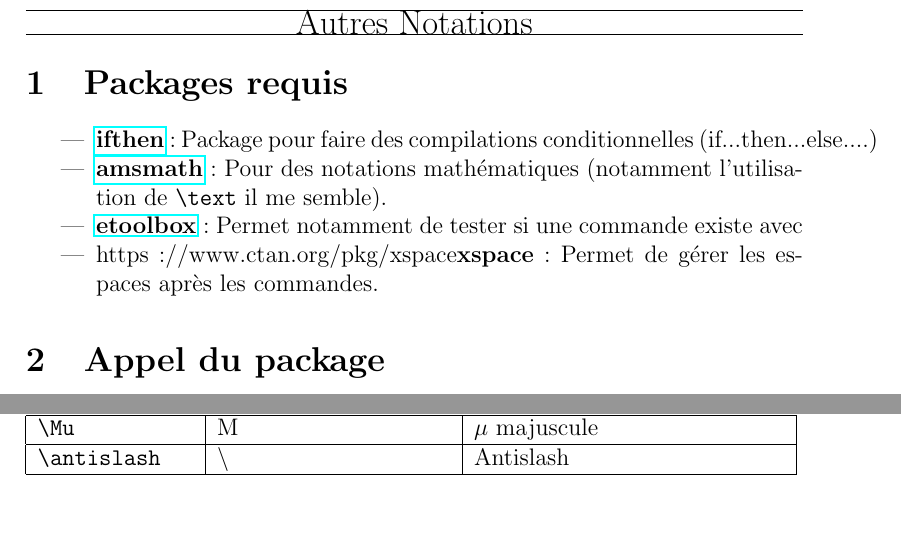
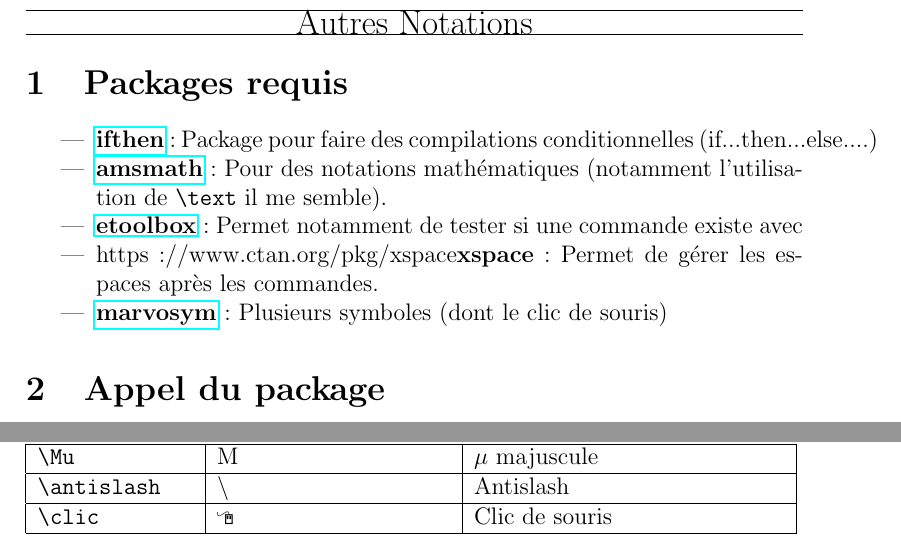
Before and after one commit to Rafafouille/PACKAGES_LATEX, a LaTeX document (RAF_Notations_autres/help.tex, which reads RAF_Notations_autres/Raf_Notations_Autres.sty): two parts of page 1 of 3, joined at a grey line, cut so that both start at the same text, the shorter picture padded with empty space. Compiled offline with pdfLaTeX; the source files are stored in an older character set and shown here as Unicode.

Commit message:
Ajout du caractere 'clic'

```diff
--- a/RAF_Notations_autres/Raf_Notations_Autres.sty
+++ b/RAF_Notations_autres/Raf_Notations_Autres.sty
@@ -11,6 +11,7 @@
 \RequirePackage{amsmath}
 \RequirePackage{etoolbox}		%Permet notamment de tester si une commande existe avec \ifdef
 \RequirePackage{xspace}		%Permet notamment de tester si une commande existe avec \ifdef
+\RequirePackage{marvosym}		%Pour faire des symboles (utilisé pour le symbole "souris")
 
 
 %Initialisation des booleens
@@ -83,4 +84,10 @@
 
 
 
+
+%Notation relative à des logiciels
+\newcommand*{\clic}{\ComputerMouse}
+%\newcommand{\bouton}[1]{[#1]}
+
+
 \endinput
--- a/RAF_Notations_autres/help.tex
+++ b/RAF_Notations_autres/help.tex
@@ -28,6 +28,7 @@
 			\item \href{http://www.ctan.org/pkg/amsmath}{\textbf{amsmath}} : Pour des notations mathématiques (notamment l'utilisation de \verb!\text! il me semble).
 			\item \href{https://www.ctan.org/pkg/etoolbox}{\textbf{etoolbox}} : Permet notamment de tester si une commande existe avec \ifdef .
 			\item \href{https://www.ctan.org/pkg/xspace}{\textbf{xspace}} : Permet de gérer les espaces après les commandes.
+			\item \href{https://www.ctan.org/pkg/marvosym}{\textbf{marvosym}}: Plusieurs symboles (dont le clic de souris)
 		\end{itemize}
 
 
@@ -58,6 +59,8 @@ usepackage[noRaccourci]{Raf_Notations_Autres}
 				\verb!\Mu!	&	\Mu	&	$\mu$ majuscule
 			\\\hline
 				\verb!\antislash!	&	$\antislash$	&	Antislash
+			\\\hline
+				\verb!\clic!	&	\clic	&	Clic de souris
 			\\\hline
 		\end{tabular}
 
```
Also changed, not shown: Raf_Packages_Classics.sty (+1 -1 lines), RAF_Notations_autres/help.pdf.
